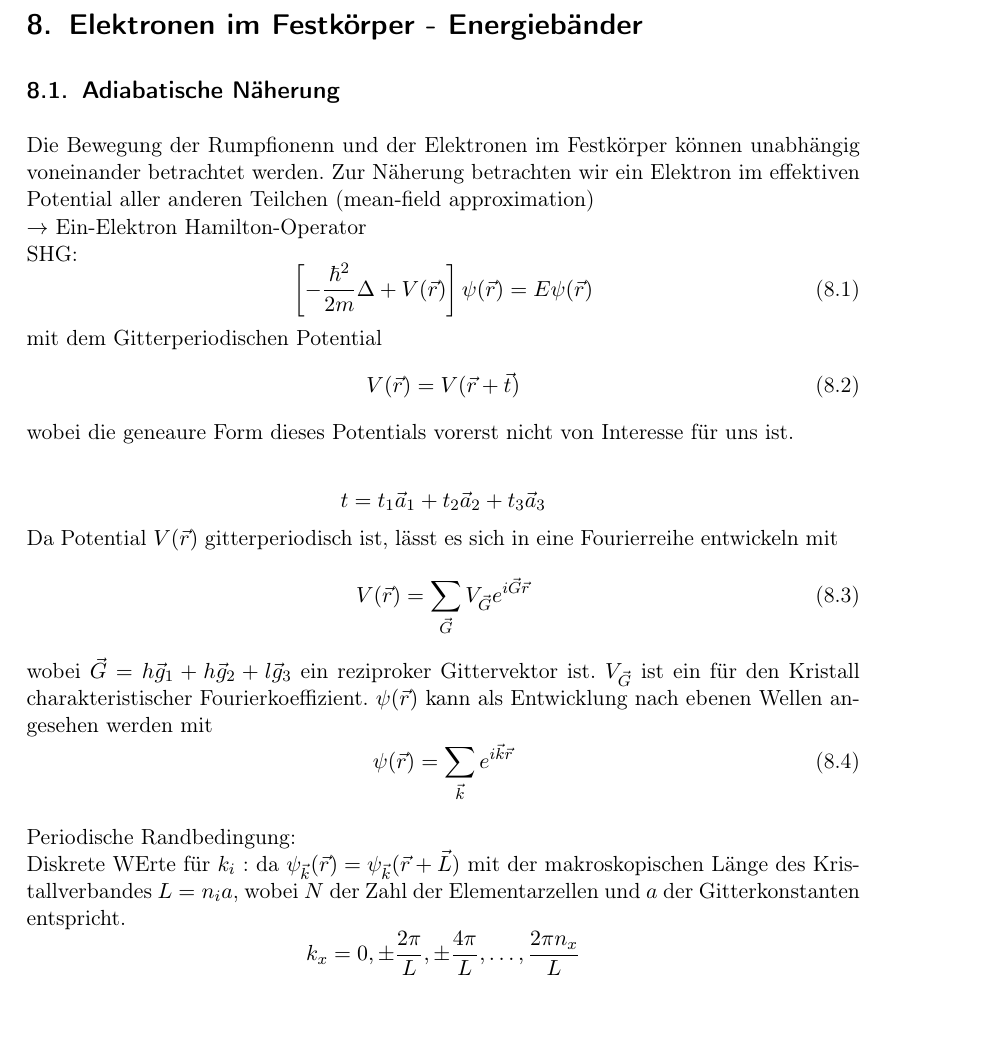
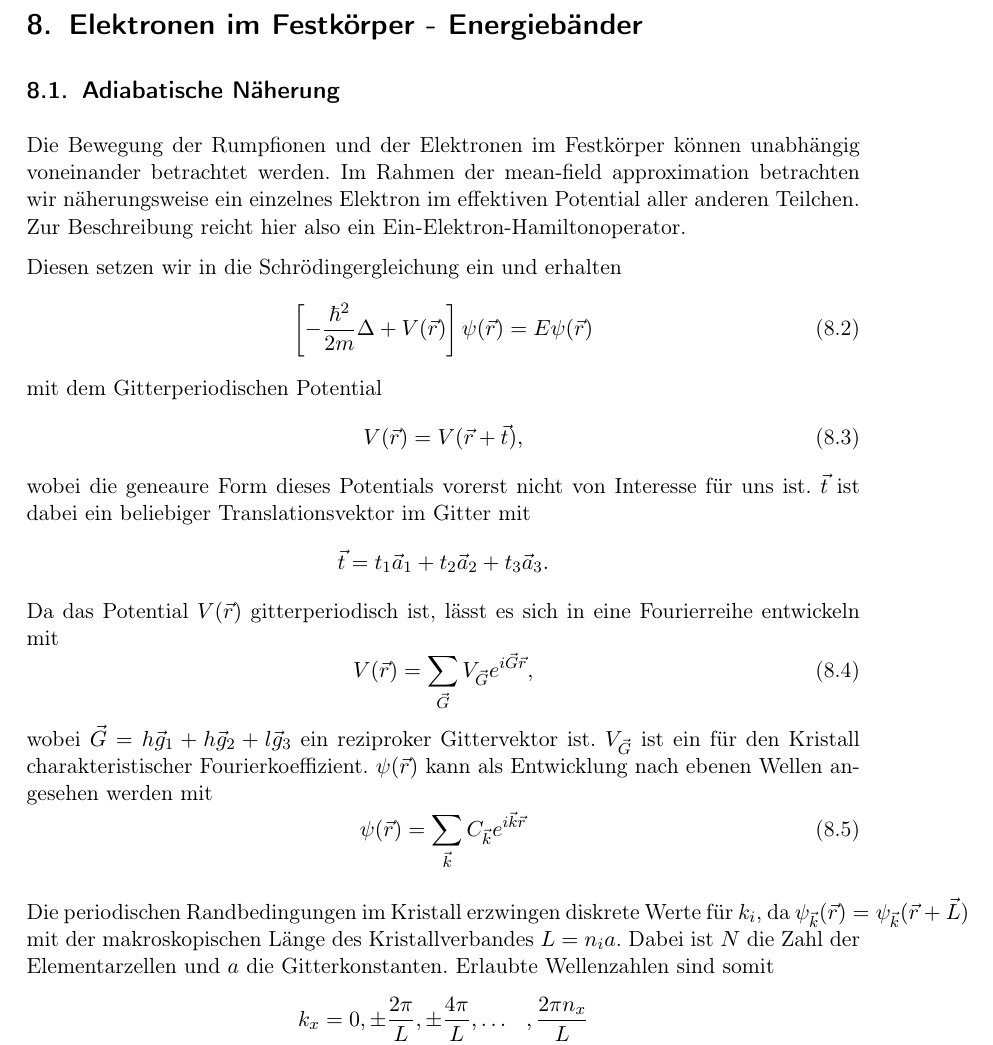
Before and after one commit to RubberbandMelon/exphys5skript, a LaTeX thesis (main.tex, which reads content/VL27_20250130.tex): part of page 20 of 25, cut so that both start at the same text, the shorter picture padded with empty space. Compiled offline with pdfLaTeX.

Commit message:
VL27 halb

```diff
--- a/content/VL27_20250130.tex
+++ b/content/VL27_20250130.tex
@@ -3,9 +3,12 @@
 
 \section{Elektronen im Festkörper - Energiebänder}
 \subsection{Adiabatische Näherung}
-Die Bewegung der Rumpfionenn und der Elektronen im Festkörper können unabhängig voneinander betrachtet werden. Zur Näherung betrachten wir ein Elektron im effektiven Potential aller anderen Teilchen (mean-field approximation)\\
-$\to $ Ein-Elektron Hamilton-Operator\\
-SHG:
+Die Bewegung der Rumpfionen und der Elektronen im Festkörper können unabhängig voneinander betrachtet werden.
+Im Rahmen der mean-field approximation betrachten wir näherungsweise ein einzelnes Elektron im effektiven Potential aller anderen Teilchen.
+Zur Beschreibung reicht hier also ein Ein-Elektron-Hamiltonoperator.
+
+Diesen setzen wir in die Schrödingergleichung ein und erhalten
+\stepcounter{equation}
 \begin{equation}
 	\label{eq:II.8.2}
 	\left[ - \frac{\hbar^2}{2m} \Delta + V(\Vec{r}) \right] \psi(\Vec{r}) = E \psi(\Vec{r})
@@ -13,28 +16,28 @@ SHG:
 mit dem Gitterperiodischen Potential
 \begin{equation}
 	\label{eq:II.8.3}
-	V(\Vec{r}) = V(\Vec{r} + \Vec{t})
+	V(\Vec{r}) = V(\Vec{r} + \Vec{t}),
 \end{equation}
-wobei die geneaure Form dieses Potentials vorerst nicht von Interesse für uns ist.
-
+wobei die geneaure Form dieses Potentials vorerst nicht von Interesse für uns ist. $\vec t$ ist dabei ein beliebiger Translationsvektor im Gitter mit
 $$
-t = t_1 \Vec{a}_{1} + t_2 \Vec{a}_{2} + t_3 \Vec{a}_{3}
+\vec t = t_1 \Vec{a}_{1} + t_2 \Vec{a}_{2} + t_3 \Vec{a}_{3}.
 $$
-Da Potential $V(\Vec{r})$ gitterperiodisch ist, lässt es sich in eine Fourierreihe entwickeln mit
+Da das Potential $V(\Vec{r})$ gitterperiodisch ist, lässt es sich in eine Fourierreihe entwickeln mit
 \begin{equation}
 	\label{eq:II.8.4}
-	V(\Vec{r}) = \sum_{\Vec{G}}^{} V_{\Vec{G}} e^{i \Vec{G} \Vec{r}}
+	V(\Vec{r}) = \sum_{\Vec{G}}^{} V_{\Vec{G}} e^{i \Vec{G} \Vec{r}},
 \end{equation}
-wobei $\Vec{G} = h\Vec{g}_{1} + h\Vec{g}_{2} + l\Vec{g}_{3}$ ein reziproker Gittervektor ist. $V_{\Vec{G}}$ ist ein für den Kristall charakteristischer Fourierkoeffizient. $\psi(\Vec{r})$ kann als Entwicklung nach ebenen Wellen angesehen werden mit
+wobei $\Vec{G} = h\Vec{g}_{1} + h\Vec{g}_{2} + l\Vec{g}_{3}$ ein reziproker Gittervektor ist.
+$V_{\Vec{G}}$ ist ein für den Kristall charakteristischer Fourierkoeffizient.
+ $\psi(\Vec{r})$ kann als Entwicklung nach ebenen Wellen angesehen werden mit
 \begin{equation}
 	\label{eq:II.8.5}
-	\psi(\Vec{r}) = \sum_{\Vec{k} }^{} e^{i \Vec{k} \Vec{r}}
+	\psi(\Vec{r}) = \sum_{\Vec{k} }^{} C_{\vec k} e^{i \Vec{k} \Vec{r}}
 \end{equation}
 
-Periodische Randbedingung:\\
-Diskrete WErte für $k_{i}$ : da $\psi_{\Vec{k}}(\Vec{r}) = \psi_{\Vec{k}}(\Vec{r} + \Vec{L})$ mit der makroskopischen Länge des Kristallverbandes $L = n_{i} a$, wobei $N$ der Zahl der Elementarzellen und $a$ der Gitterkonstanten entspricht.
+Die periodischen Randbedingungen im Kristall erzwingen diskrete Werte für $k_{i}$, da ${\psi_{\Vec{k}}(\Vec{r}) = \psi_{\Vec{k}}(\Vec{r} + \Vec{L})}$ mit der makroskopischen Länge des Kristallverbandes $L = n_{i} a$.
+Dabei ist $N$ die Zahl der Elementarzellen und $a$ die Gitterkonstanten.
+Erlaubte Wellenzahlen sind somit
 $$
 \begin{aligned}
-	k_{x} &= 0, \pm \frac{2\pi}{L}, \pm \frac{4\pi}{L}, \ldots, \frac{2\pi n_{x}}{L} \\
-	k_{y} &= 0,\ldots, \frac{2\pi n_{y}}{L} \\
-	k_{z} &= 0, \ldots, \frac{2\pi n_{z}}{L}
+	k_{x} &= 0, \pm \frac{2\pi}{L}, \pm \frac{4\pi}{L}, \ldots&, \frac{2\pi n_{x}}{L} \\
```
Also changed, not shown: content/VL27_20250130.tex (26 more changed lines).
